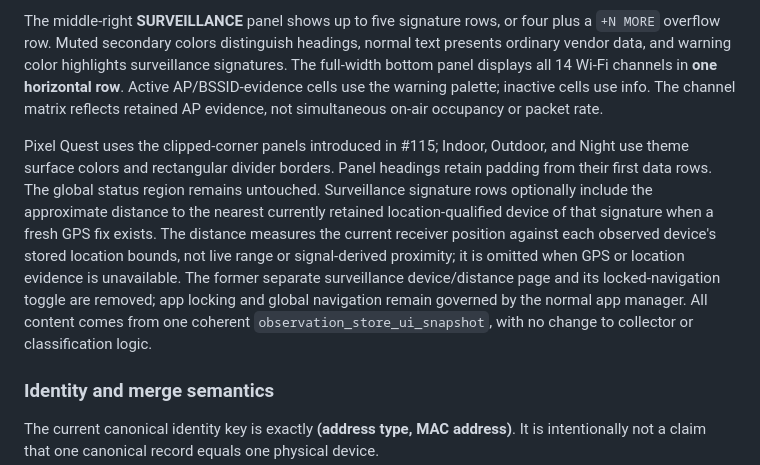
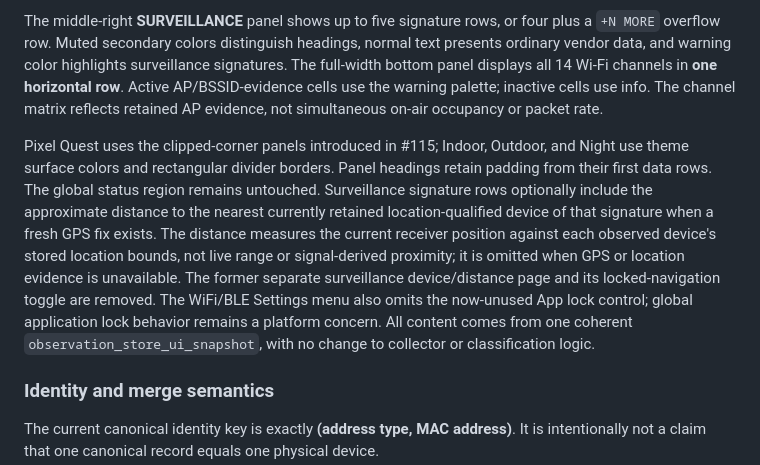
Before and after one commit to netsurf916/RFScout, a Markdown page: docs/apps/WIFI_BLE.md, the part around the change. Drawn GitHub-style.

Commit message:
docs(wifi-ble): document removal of app-local lock control

```diff
--- a/docs/apps/WIFI_BLE.md
+++ b/docs/apps/WIFI_BLE.md
@@ -40,7 +40,7 @@ The 320×170 WiFi/BLE summary uses four theme-aware instrument panels beneath th
 
 The middle-right **SURVEILLANCE** panel shows up to five signature rows, or four plus a `+N MORE` overflow row. Muted secondary colors distinguish headings, normal text presents ordinary vendor data, and warning color highlights surveillance signatures. The full-width bottom panel displays all 14 Wi-Fi channels in **one horizontal row**. Active AP/BSSID-evidence cells use the warning palette; inactive cells use info. The channel matrix reflects retained AP evidence, not simultaneous on-air occupancy or packet rate.
 
-Pixel Quest uses the clipped-corner panels introduced in #115; Indoor, Outdoor, and Night use theme surface colors and rectangular divider borders. Panel headings retain padding from their first data rows. The global status region remains untouched. Surveillance signature rows optionally include the approximate distance to the nearest currently retained location-qualified device of that signature when a fresh GPS fix exists. The distance measures the current receiver position against each observed device's stored location bounds, not live range or signal-derived proximity; it is omitted when GPS or location evidence is unavailable. The former separate surveillance device/distance page and its locked-navigation toggle are removed; app locking and global navigation remain governed by the normal app manager. All content comes from one coherent `observation_store_ui_snapshot`, with no change to collector or classification logic.
+Pixel Quest uses the clipped-corner panels introduced in #115; Indoor, Outdoor, and Night use theme surface colors and rectangular divider borders. Panel headings retain padding from their first data rows. The global status region remains untouched. Surveillance signature rows optionally include the approximate distance to the nearest currently retained location-qualified device of that signature when a fresh GPS fix exists. The distance measures the current receiver position against each observed device's stored location bounds, not live range or signal-derived proximity; it is omitted when GPS or location evidence is unavailable. The former separate surveillance device/distance page and its locked-navigation toggle are removed. The WiFi/BLE Settings menu also omits the now-unused App lock control; global application lock behavior remains a platform concern. All content comes from one coherent `observation_store_ui_snapshot`, with no change to collector or classification logic.
 
 ### Identity and merge semantics
 
```
